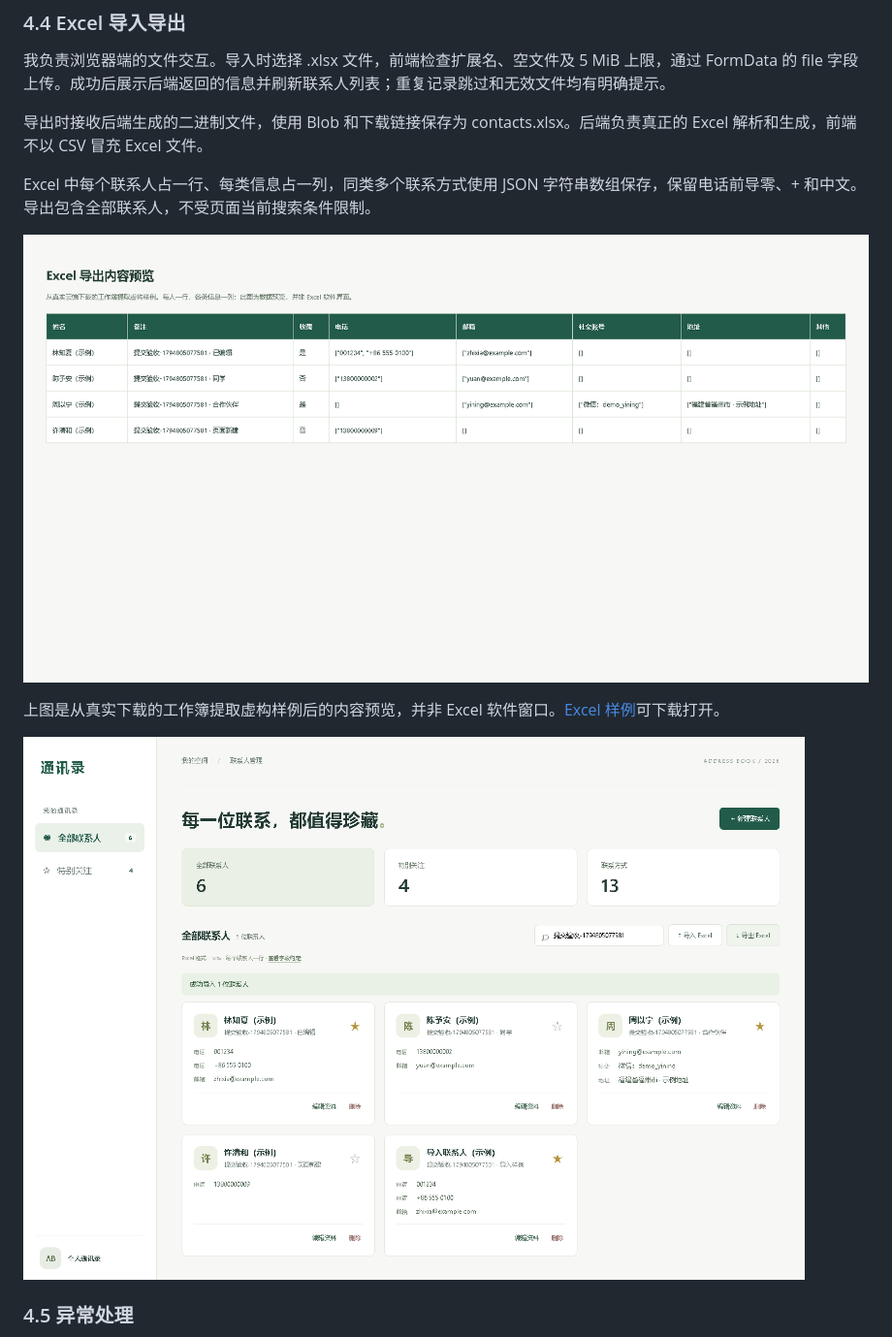
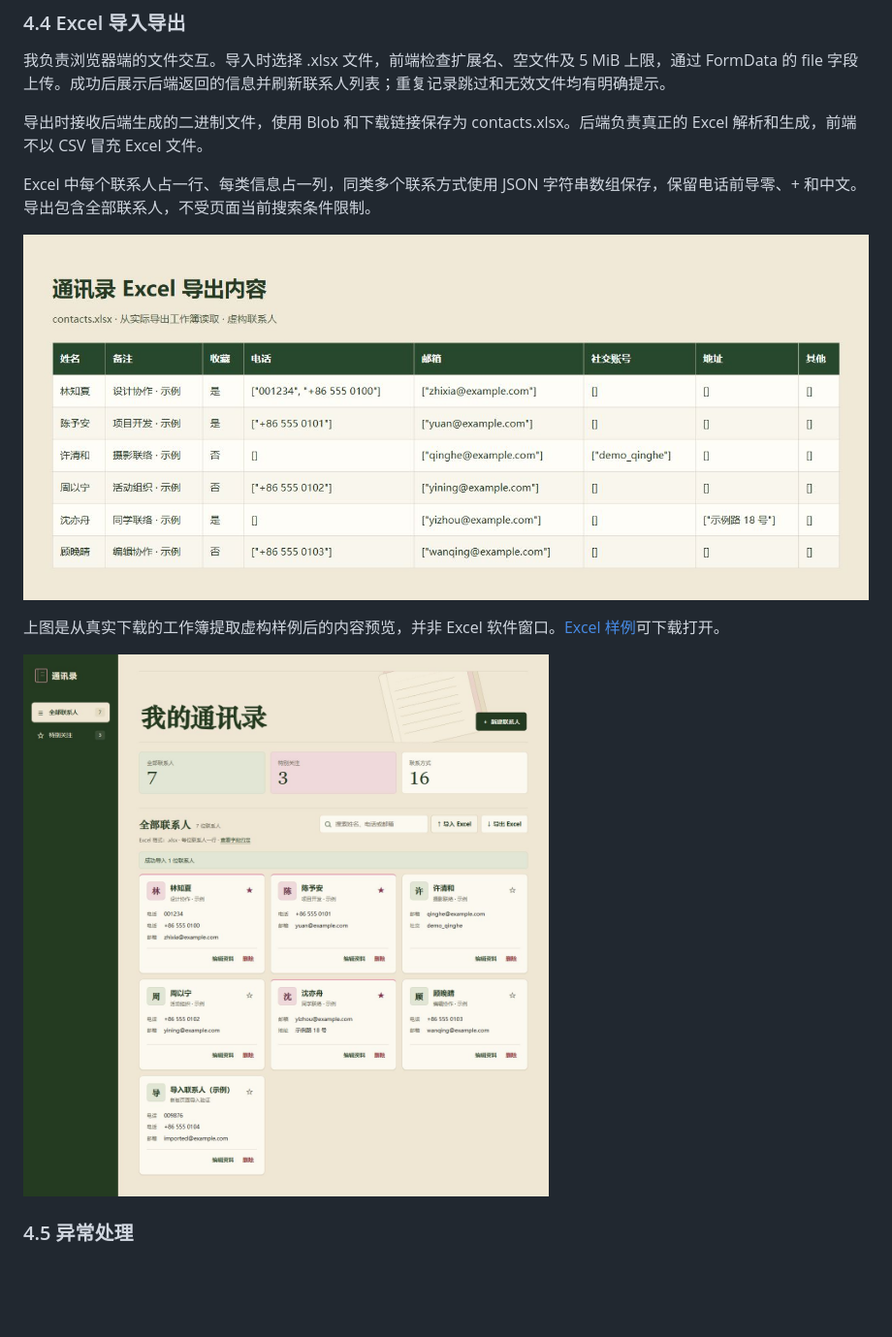
Before and after one commit to linblackchen-code/address-book, a Markdown page: docs/BLOG_FRONTEND_LIN_JUNCHEN.md, the part around one of its changes. Shown at 97% size. GitHub-like rendering; pictures changed too: docs/submission/04-new-import-success.jpg (added), docs/submission/07-new-excel-export.jpg (added); blank space fills up the shorter version.

```diff
--- a/docs/BLOG_FRONTEND_LIN_JUNCHEN.md
+++ b/docs/BLOG_FRONTEND_LIN_JUNCHEN.md
@@ -100,11 +100,11 @@
 
 Excel 中每个联系人占一行、每类信息占一列，同类多个联系方式使用 JSON 字符串数组保存，保留电话前导零、+ 和中文。导出包含全部联系人，不受页面当前搜索条件限制。
 
-![实际导出内容预览](submission/07-excel-content.png)
+![实际导出工作簿的内容预览](submission/07-new-excel-export.jpg)
 
 上图是从真实下载的工作簿提取虚构样例后的内容预览，并非 Excel 软件窗口。[Excel 样例](submission/contacts-sample.xlsx)可下载打开。
 
-![真实云端导入成功](submission/04-cloud-import.png)
+![新版界面显示 Excel 导入成功](submission/04-new-import-success.jpg)
 
 ### 4.5 异常处理
 
```
Also changed, not shown: other parts of docs/BLOG_FRONTEND_LIN_JUNCHEN.md (+4 -4 lines), docs/submission/02-new-favorites.jpg (added), docs/submission/03-new-multiple-methods.jpg (added), docs/submission/05-new-invalid-workbook.jpg (added).
